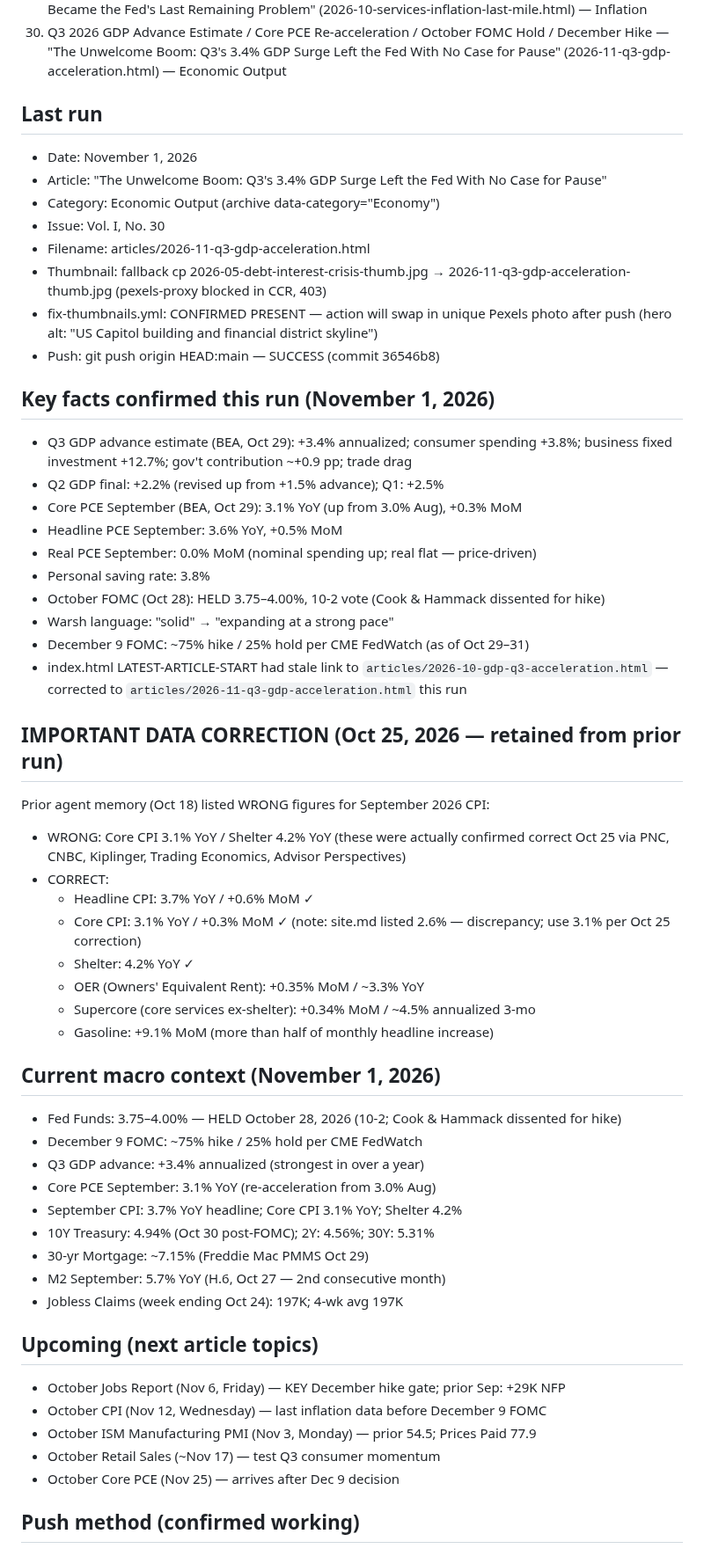
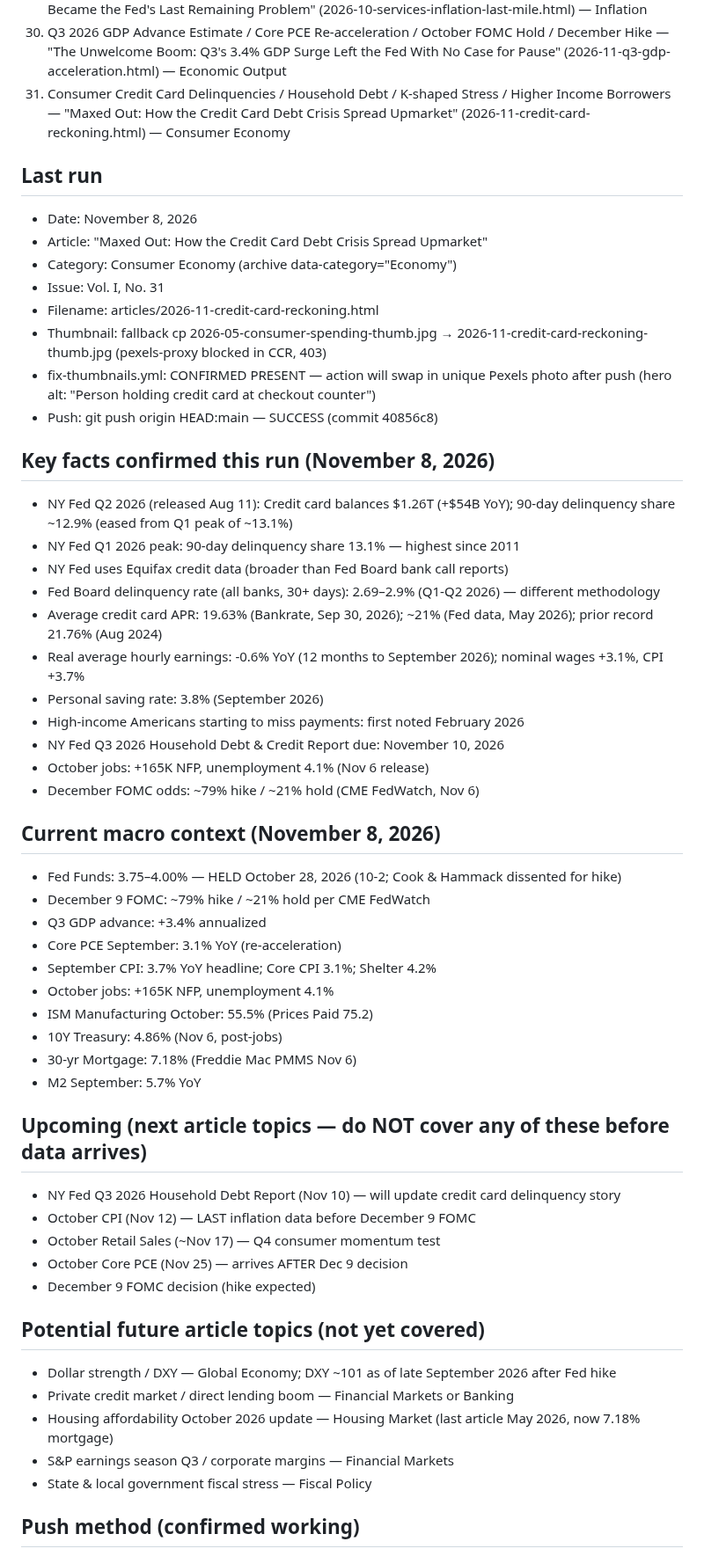
Before and after one commit to cleary0720-cell/macro-brief, a Markdown page: _agent-memory/article.md, the part around one of its changes. Shown at 88% size. Rendered like a GitHub page.

Commit message:
Update article agent memory
Records Vol. I No. 31 — credit card delinquency article. Notes NY Fed
Q3 2026 report due Nov 10, upcoming October CPI Nov 12, and potential
future topics including dollar strength and housing affordability.

Co-Authored-By: Claude Sonnet 4.6 <noreply@anthropic.com>
Claude-Session: https://claude.ai/code/session_01ALknQYygGSDufrpgDwKbJ1

```diff
--- a/_agent-memory/article.md
+++ b/_agent-memory/article.md
@@ -31,57 +31,56 @@
 28. September 2026 CPI Shock / Warsh IMF Stand-Down / October FOMC Hold Setup — "Inflation's Return: September's 3.7% CPI and the Fed's Deliberate October Pause" (2026-10-september-cpi-shock.html) — Inflation
 29. Services Inflation / ISM Services Prices / Shelter / Supercore — "The Sticky Core: Why Services Inflation Became the Fed's Last Remaining Problem" (2026-10-services-inflation-last-mile.html) — Inflation
 30. Q3 2026 GDP Advance Estimate / Core PCE Re-acceleration / October FOMC Hold / December Hike — "The Unwelcome Boom: Q3's 3.4% GDP Surge Left the Fed With No Case for Pause" (2026-11-q3-gdp-acceleration.html) — Economic Output
+31. Consumer Credit Card Delinquencies / Household Debt / K-shaped Stress / Higher Income Borrowers — "Maxed Out: How the Credit Card Debt Crisis Spread Upmarket" (2026-11-credit-card-reckoning.html) — Consumer Economy
 
 ## Last run
-- Date: November 1, 2026
-- Article: "The Unwelcome Boom: Q3's 3.4% GDP Surge Left the Fed With No Case for Pause"
-- Category: Economic Output (archive data-category="Economy")
-- Issue: Vol. I, No. 30
-- Filename: articles/2026-11-q3-gdp-acceleration.html
-- Thumbnail: fallback cp 2026-05-debt-interest-crisis-thumb.jpg → 2026-11-q3-gdp-acceleration-thumb.jpg (pexels-proxy blocked in CCR, 403)
-- fix-thumbnails.yml: CONFIRMED PRESENT — action will swap in unique Pexels photo after push (hero alt: "US Capitol building and financial district skyline")
-- Push: git push origin HEAD:main — SUCCESS (commit 36546b8)
+- Date: November 8, 2026
+- Article: "Maxed Out: How the Credit Card Debt Crisis Spread Upmarket"
+- Category: Consumer Economy (archive data-category="Economy")
+- Issue: Vol. I, No. 31
+- Filename: articles/2026-11-credit-card-reckoning.html
+- Thumbnail: fallback cp 2026-05-consumer-spending-thumb.jpg → 2026-11-credit-card-reckoning-thumb.jpg (pexels-proxy blocked in CCR, 403)
+- fix-thumbnails.yml: CONFIRMED PRESENT — action will swap in unique Pexels photo after push (hero alt: "Person holding credit card at checkout counter")
+- Push: git push origin HEAD:main — SUCCESS (commit 40856c8)
 
-## Key facts confirmed this run (November 1, 2026)
-- Q3 GDP advance estimate (BEA, Oct 29): +3.4% annualized; consumer spending +3.8%; business fixed investment +12.7%; gov't contribution ~+0.9 pp; trade drag
-- Q2 GDP final: +2.2% (revised up from +1.5% advance); Q1: +2.5%
-- Core PCE September (BEA, Oct 29): 3.1% YoY (up from 3.0% Aug), +0.3% MoM
-- Headline PCE September: 3.6% YoY, +0.5% MoM
-- Real PCE September: 0.0% MoM (nominal spending up; real flat — price-driven)
-- Personal saving rate: 3.8%
-- October FOMC (Oct 28): HELD 3.75–4.00%, 10-2 vote (Cook & Hammack dissented for hike)
-- Warsh language: "solid" → "expanding at a strong pace"
-- December 9 FOMC: ~75% hike / 25% hold per CME FedWatch (as of Oct 29–31)
-- index.html LATEST-ARTICLE-START had stale link to `articles/2026-10-gdp-q3-acceleration.html` — corrected to `articles/2026-11-q3-gdp-acceleration.html` this run
+## Key facts confirmed this run (November 8, 2026)
+- NY Fed Q2 2026 (released Aug 11): Credit card balances $1.26T (+$54B YoY); 90-day delinquency share ~12.9% (eased from Q1 peak of ~13.1%)
+- NY Fed Q1 2026 peak: 90-day delinquency share 13.1% — highest since 2011
+- NY Fed uses Equifax credit data (broader than Fed Board bank call reports)
+- Fed Board delinquency rate (all banks, 30+ days): 2.69–2.9% (Q1-Q2 2026) — different methodology
+- Average credit card APR: 19.63% (Bankrate, Sep 30, 2026); ~21% (Fed data, May 2026); prior record 21.76% (Aug 2024)
+- Real average hourly earnings: -0.6% YoY (12 months to September 2026); nominal wages +3.1%, CPI +3.7%
+- Personal saving rate: 3.8% (September 2026)
+- High-income Americans starting to miss payments: first noted February 2026
+- NY Fed Q3 2026 Household Debt & Credit Report due: November 10, 2026
+- October jobs: +165K NFP, unemployment 4.1% (Nov 6 release)
+- December FOMC odds: ~79% hike / ~21% hold (CME FedWatch, Nov 6)
 
-## IMPORTANT DATA CORRECTION (Oct 25, 2026 — retained from prior run)
-Prior agent memory (Oct 18) listed WRONG figures for September 2026 CPI:
-- WRONG: Core CPI 3.1% YoY / Shelter 4.2% YoY (these were actually confirmed correct Oct 25 via PNC, CNBC, Kiplinger, Trading Economics, Advisor Perspectives)
-- CORRECT:
-  - Headline CPI: 3.7% YoY / +0.6% MoM ✓
-  - Core CPI: 3.1% YoY / +0.3% MoM ✓ (note: site.md listed 2.6% — discrepancy; use 3.1% per Oct 25 correction)
-  - Shelter: 4.2% YoY ✓
-  - OER (Owners' Equivalent Rent): +0.35% MoM / ~3.3% YoY
-  - Supercore (core services ex-shelter): +0.34% MoM / ~4.5% annualized 3-mo
-  - Gasoline: +9.1% MoM (more than half of monthly headline increase)
+## Current macro context (November 8, 2026)
+- Fed Funds: 3.75–4.00% — HELD October 28, 2026 (10-2; Cook & Hammack dissented for hike)
+- December 9 FOMC: ~79% hike / ~21% hold per CME FedWatch
+- Q3 GDP advance: +3.4% annualized
+- Core PCE September: 3.1% YoY (re-acceleration)
+- September CPI: 3.7% YoY headline; Core CPI 3.1%; Shelter 4.2%
+- October jobs: +165K NFP, unemployment 4.1%
+- ISM Manufacturing October: 55.5% (Prices Paid 75.2)
+- 10Y Treasury: 4.86% (Nov 6, post-jobs)
+- 30-yr Mortgage: 7.18% (Freddie Mac PMMS Nov 6)
+- M2 September: 5.7% YoY
 
-## Current macro context (November 1, 2026)
-- Fed Funds: 3.75–4.00% — HELD October 28, 2026 (10-2; Cook & Hammack dissented for hike)
-- December 9 FOMC: ~75% hike / 25% hold per CME FedWatch
-- Q3 GDP advance: +3.4% annualized (strongest in over a year)
-- Core PCE September: 3.1% YoY (re-acceleration from 3.0% Aug)
-- September CPI: 3.7% YoY headline; Core CPI 3.1% YoY; Shelter 4.2%
-- 10Y Treasury: 4.94% (Oct 30 post-FOMC); 2Y: 4.56%; 30Y: 5.31%
-- 30-yr Mortgage: ~7.15% (Freddie Mac PMMS Oct 29)
-- M2 September: 5.7% YoY (H.6, Oct 27 — 2nd consecutive month)
-- Jobless Claims (week ending Oct 24): 197K; 4-wk avg 197K
+## Upcoming (next article topics — do NOT cover any of these before data arrives)
+- NY Fed Q3 2026 Household Debt Report (Nov 10) — will update credit card delinquency story
+- October CPI (Nov 12) — LAST inflation data before December 9 FOMC
+- October Retail Sales (~Nov 17) — Q4 consumer momentum test
+- October Core PCE (Nov 25) — arrives AFTER Dec 9 decision
+- December 9 FOMC decision (hike expected)
 
-## Upcoming (next article topics)
-- October Jobs Report (Nov 6, Friday) — KEY December hike gate; prior Sep: +29K NFP
-- October CPI (Nov 12, Wednesday) — last inflation data before December 9 FOMC
-- October ISM Manufacturing PMI (Nov 3, Monday) — prior 54.5; Prices Paid 77.9
-- October Retail Sales (~Nov 17) — test Q3 consumer momentum
-- October Core PCE (Nov 25) — arrives after Dec 9 decision
+## Potential future article topics (not yet covered)
+- Dollar strength / DXY — Global Economy; DXY ~101 as of late September 2026 after Fed hike
+- Private credit market / direct lending boom — Financial Markets or Banking
+- Housing affordability October 2026 update — Housing Market (last article May 2026, now 7.18% mortgage)
+- S&P earnings season Q3 / corporate margins — Financial Markets
+- State & local government fiscal stress — Fiscal Policy
 
 ## Push method (confirmed working)
 git add [files] && git commit -m "message" && git push origin HEAD:main
```
Also changed, not shown: other parts of _agent-memory/article.md (+8 -7 lines).
